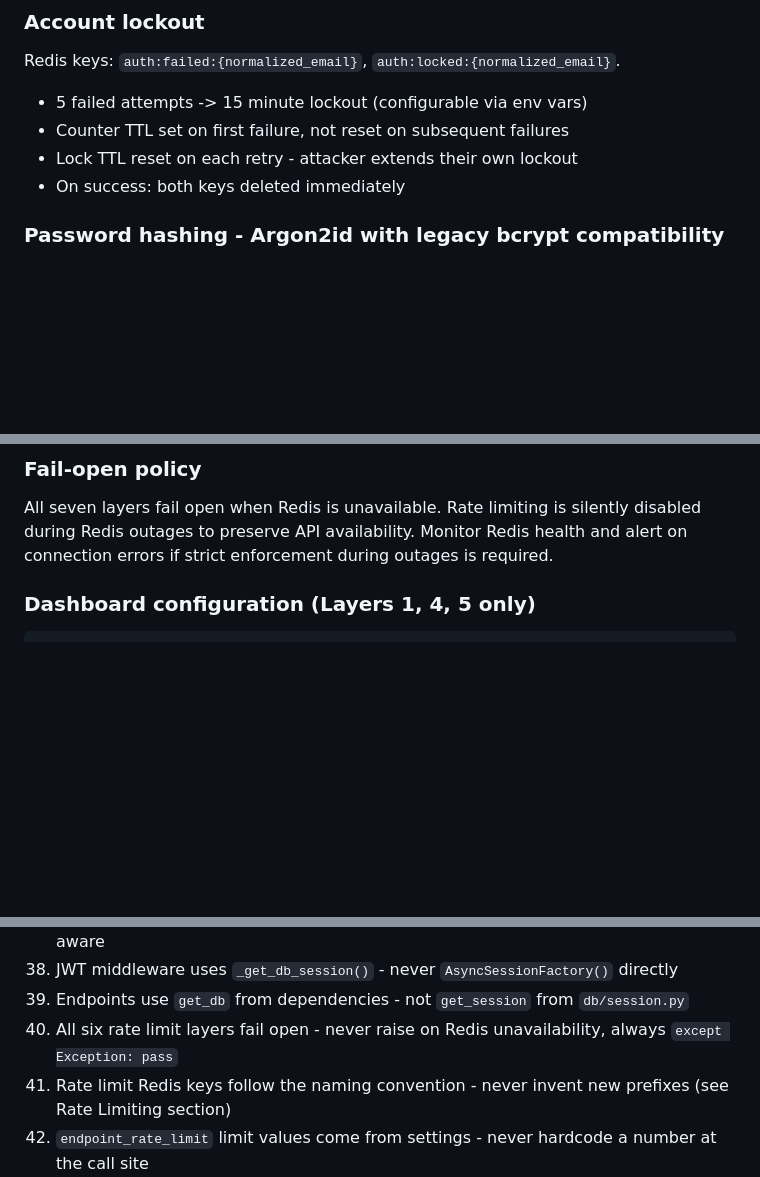
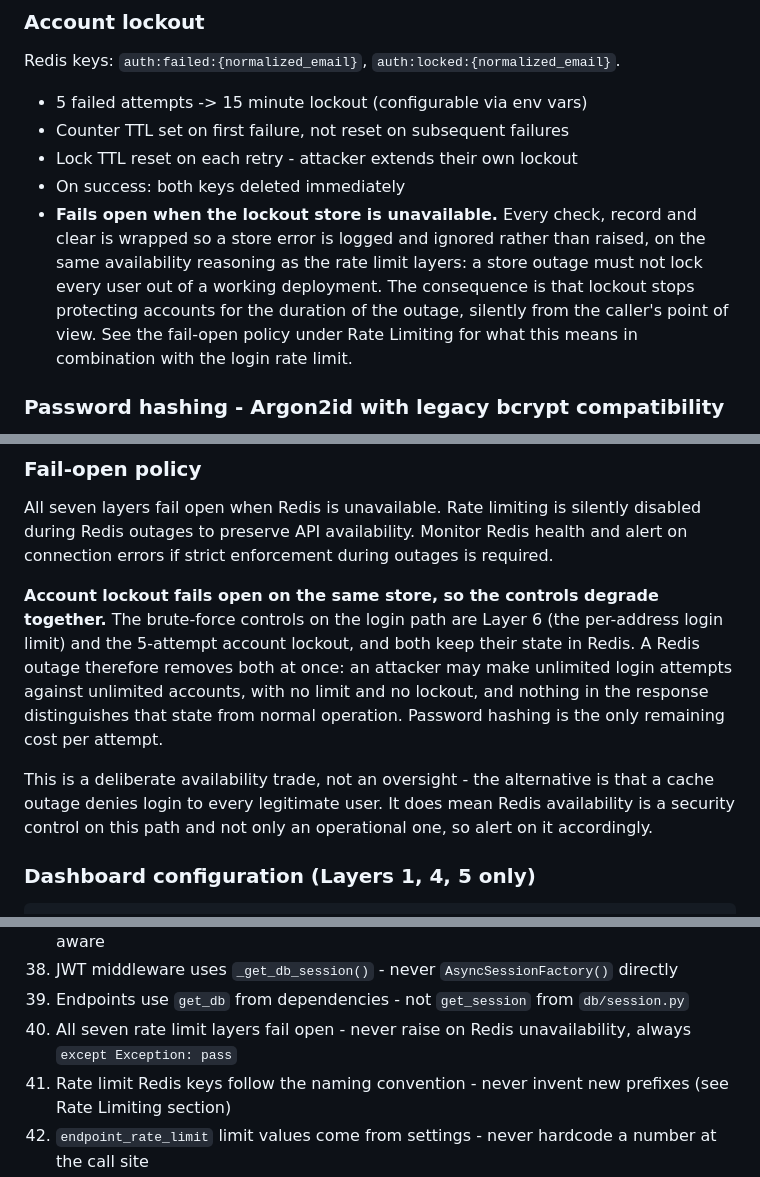
Before and after one commit to wrapsec/wrapsec, a Markdown page: docs/developer_guide.md, 3 parts joined by grey strips. GitHub-like rendering; blank space fills up the shorter version.

Commit message:
docs: record the lockout fail-open and fix the layer count
Account lockout keeps its state in the same store as the rate limit
layers and fails open the same way. That was stated for the limits and
not for the lockout, so a reader had no way to know both brute-force
controls on the login path go inert together during an outage.

Behaviour unchanged: the trade is deliberate, since the alternative
denies login to every legitimate user.

Rule 40 said six rate limit layers; the document enumerates seven.

```diff
--- a/docs/developer_guide.md
+++ b/docs/developer_guide.md
@@ -248,6 +248,13 @@ Redis keys: `auth:failed:{normalized_email}`, `auth:locked:{normalized_email}`.
 - Counter TTL set on first failure, not reset on subsequent failures
 - Lock TTL reset on each retry - attacker extends their own lockout
 - On success: both keys deleted immediately
+- **Fails open when the lockout store is unavailable.** Every check, record and
+  clear is wrapped so a store error is logged and ignored rather than raised, on
+  the same availability reasoning as the rate limit layers: a store outage must
+  not lock every user out of a working deployment. The consequence is that
+  lockout stops protecting accounts for the duration of the outage, silently
+  from the caller's point of view. See the fail-open policy under Rate Limiting
+  for what this means in combination with the login rate limit.
 
 ### Password hashing - Argon2id with legacy bcrypt compatibility
 
@@ -516,6 +523,10 @@ Layers 2 and 3 (trial and debug) read directly from `settings` - no DB/Redis cha
 ### Fail-open policy
 
 All seven layers fail open when Redis is unavailable. Rate limiting is silently disabled during Redis outages to preserve API availability. Monitor Redis health and alert on connection errors if strict enforcement during outages is required.
+
+**Account lockout fails open on the same store, so the controls degrade together.** The brute-force controls on the login path are Layer 6 (the per-address login limit) and the 5-attempt account lockout, and both keep their state in Redis. A Redis outage therefore removes both at once: an attacker may make unlimited login attempts against unlimited accounts, with no limit and no lockout, and nothing in the response distinguishes that state from normal operation. Password hashing is the only remaining cost per attempt.
+
+This is a deliberate availability trade, not an oversight - the alternative is that a cache outage denies login to every legitimate user. It does mean Redis availability is a security control on this path and not only an operational one, so alert on it accordingly.
 
 ### Dashboard configuration (Layers 1, 4, 5 only)
 
@@ -976,7 +987,7 @@ These rules must be followed in all new code. Violation creates real production
 37. Datetimes at DB boundary: strip timezone with `_to_db()` - internal calculations stay aware
 38. JWT middleware uses `_get_db_session()` - never `AsyncSessionFactory()` directly
 39. Endpoints use `get_db` from dependencies - not `get_session` from `db/session.py`
-40. All six rate limit layers fail open - never raise on Redis unavailability, always `except Exception: pass`
+40. All seven rate limit layers fail open - never raise on Redis unavailability, always `except Exception: pass`
 41. Rate limit Redis keys follow the naming convention - never invent new prefixes (see Rate Limiting section)
 42. `endpoint_rate_limit` limit values come from settings - never hardcode a number at the call site
 43. Debug rate limit and trial rate limit are env-only - never add them to the DB-backed settings chain
```
